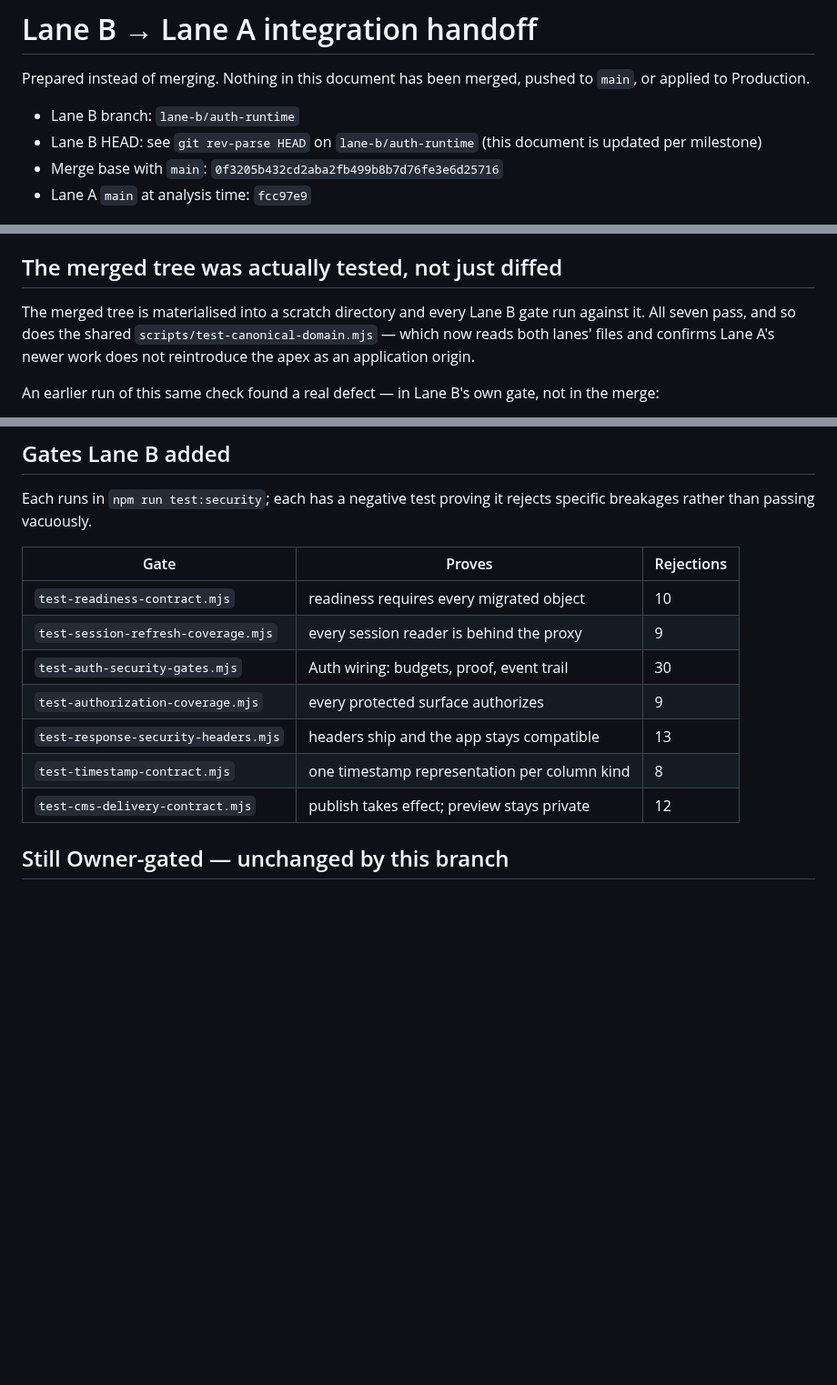
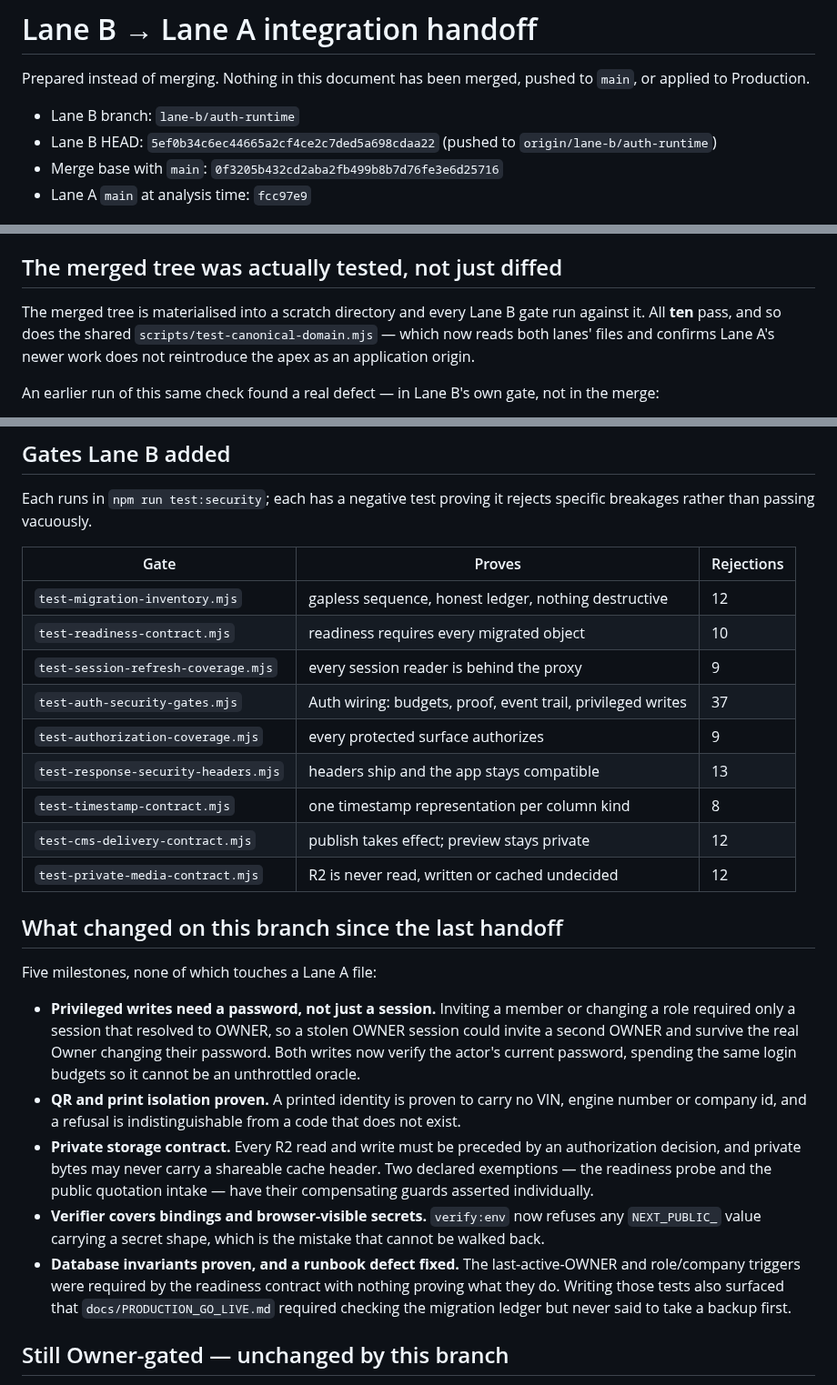
Before and after one commit to ktbox1989/NATHEE-GROUP-2025, a Markdown page: docs/LANE_B_INTEGRATION_HANDOFF.md, 3 parts joined by grey strips. Shown at 91% size. Drawn GitHub-style; blank space fills up the shorter version.

Commit message:
Refresh the Lane A handoff after five milestones
main has not moved since the last check (fcc97e9), and the conflicts are
unchanged: exactly two, both in shared coordination files, with the union
resolution already written out.

All ten Lane B gates now pass against the materialised merged tree, up from
seven, and the shared canonical-domain gate passes across 400 files - so the
two lanes' work still agrees on the two-origin contract.

The handoff records what changed on this branch since the last version, and
carries the current HEAD rather than telling the reader to go and look it up.

Nothing was merged, pushed to main, or applied to Production.

Co-Authored-By: Claude Opus 5 (1M context) <noreply@anthropic.com>

```diff
--- a/docs/LANE_B_INTEGRATION_HANDOFF.md
+++ b/docs/LANE_B_INTEGRATION_HANDOFF.md
@@ -4,7 +4,7 @@ Prepared instead of merging. Nothing in this document has been merged, pushed to
 `main`, or applied to Production.
 
 - Lane B branch: `lane-b/auth-runtime`
-- Lane B HEAD: see `git rev-parse HEAD` on `lane-b/auth-runtime` (this document is updated per milestone)
+- Lane B HEAD: `5ef0b34c6ec44665a2cf4ce2c7ded5a698cdaa22` (pushed to `origin/lane-b/auth-runtime`)
 - Merge base with `main`: `0f3205b432cd2aba2fb499b8b7d76fe3e6d25716`
 - Lane A `main` at analysis time: `fcc97e9`
 
@@ -28,7 +28,7 @@ for the reason given below.
 ## The merged tree was actually tested, not just diffed
 
 The merged tree is materialised into a scratch directory and every Lane B gate
-run against it. All seven pass, and so does the shared
+run against it. All **ten** pass, and so does the shared
 `scripts/test-canonical-domain.mjs` — which now reads both lanes' files and
 confirms Lane A's newer work does not reintroduce the apex as an application
 origin.
@@ -189,13 +189,41 @@ specific breakages rather than passing vacuously.
 
 | Gate | Proves | Rejections |
 | --- | --- | --- |
+| `test-migration-inventory.mjs` | gapless sequence, honest ledger, nothing destructive | 12 |
 | `test-readiness-contract.mjs` | readiness requires every migrated object | 10 |
 | `test-session-refresh-coverage.mjs` | every session reader is behind the proxy | 9 |
-| `test-auth-security-gates.mjs` | Auth wiring: budgets, proof, event trail | 30 |
+| `test-auth-security-gates.mjs` | Auth wiring: budgets, proof, event trail, privileged writes | 37 |
 | `test-authorization-coverage.mjs` | every protected surface authorizes | 9 |
 | `test-response-security-headers.mjs` | headers ship and the app stays compatible | 13 |
 | `test-timestamp-contract.mjs` | one timestamp representation per column kind | 8 |
 | `test-cms-delivery-contract.mjs` | publish takes effect; preview stays private | 12 |
+| `test-private-media-contract.mjs` | R2 is never read, written or cached undecided | 12 |
+
+
+## What changed on this branch since the last handoff
+
+Five milestones, none of which touches a Lane A file:
+
+- **Privileged writes need a password, not just a session.** Inviting a member or
+  changing a role required only a session that resolved to OWNER, so a stolen
+  OWNER session could invite a second OWNER and survive the real Owner changing
+  their password. Both writes now verify the actor's current password, spending
+  the same login budgets so it cannot be an unthrottled oracle.
+- **QR and print isolation proven.** A printed identity is proven to carry no
+  VIN, engine number or company id, and a refusal is indistinguishable from a
+  code that does not exist.
+- **Private storage contract.** Every R2 read and write must be preceded by an
+  authorization decision, and private bytes may never carry a shareable cache
+  header. Two declared exemptions — the readiness probe and the public quotation
+  intake — have their compensating guards asserted individually.
+- **Verifier covers bindings and browser-visible secrets.** `verify:env` now
+  refuses any `NEXT_PUBLIC_` value carrying a secret shape, which is the mistake
+  that cannot be walked back.
+- **Database invariants proven, and a runbook defect fixed.** The
+  last-active-OWNER and role/company triggers were required by the readiness
+  contract with nothing proving what they do. Writing those tests also surfaced
+  that `docs/PRODUCTION_GO_LIVE.md` required checking the migration ledger but
+  never said to take a backup first.
 
 ## Still Owner-gated — unchanged by this branch
 
```
Also changed, not shown: other parts of docs/LANE_B_INTEGRATION_HANDOFF.md (+2 -2 lines).
